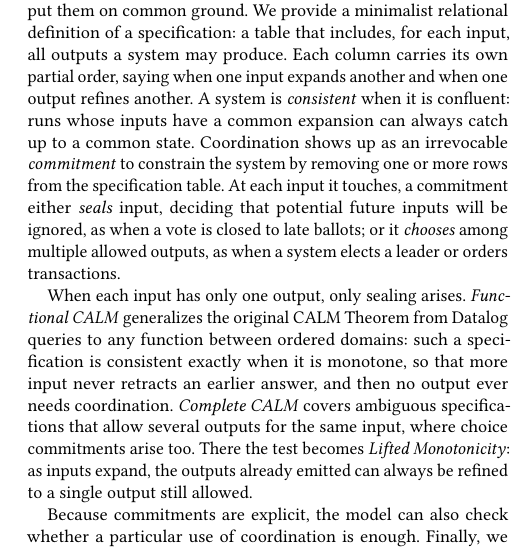
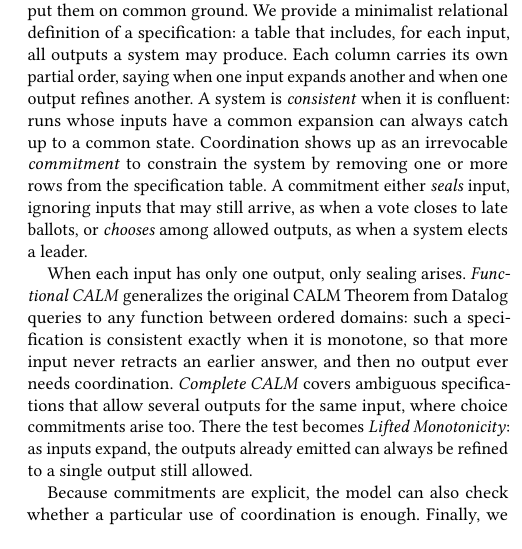
Before and after one commit to jhellerstein/coord-criterion, a LaTeX document (main.tex): part of one column of page 1 of 32, cut so that both start at the same text, the shorter picture padded with empty space. Compiled offline with pdfLaTeX.

Commit message:
abstract: slim the seal/choice definition

```diff
--- a/main.tex
+++ b/main.tex
@@ -84,10 +84,9 @@ saying when one input \inrel another and when one output \outrel another.  A sys
 \emph{consistent} when it is confluent: runs whose inputs have a common
 \indesc can always catch up to a common state.  Coordination shows up as an
 irrevocable \emph{commitment} to constrain the system by removing one or more
-rows from the specification table.  At each input it touches, a commitment
-either \emph{seals} input, deciding that potential future inputs will be ignored, as
-when a vote is closed to late ballots; or it \emph{chooses} among multiple
-allowed outputs, as when a system elects a leader or orders transactions.
+rows from the specification table.  A commitment either \emph{seals} input,
+ignoring inputs that may still arrive, as when a vote closes to late ballots,
+or \emph{chooses} among allowed outputs, as when a system elects a leader.
 
 When each input has only one output, only sealing arises. \emph{Functional CALM}
 generalizes the original CALM Theorem from Datalog queries to any function
```
